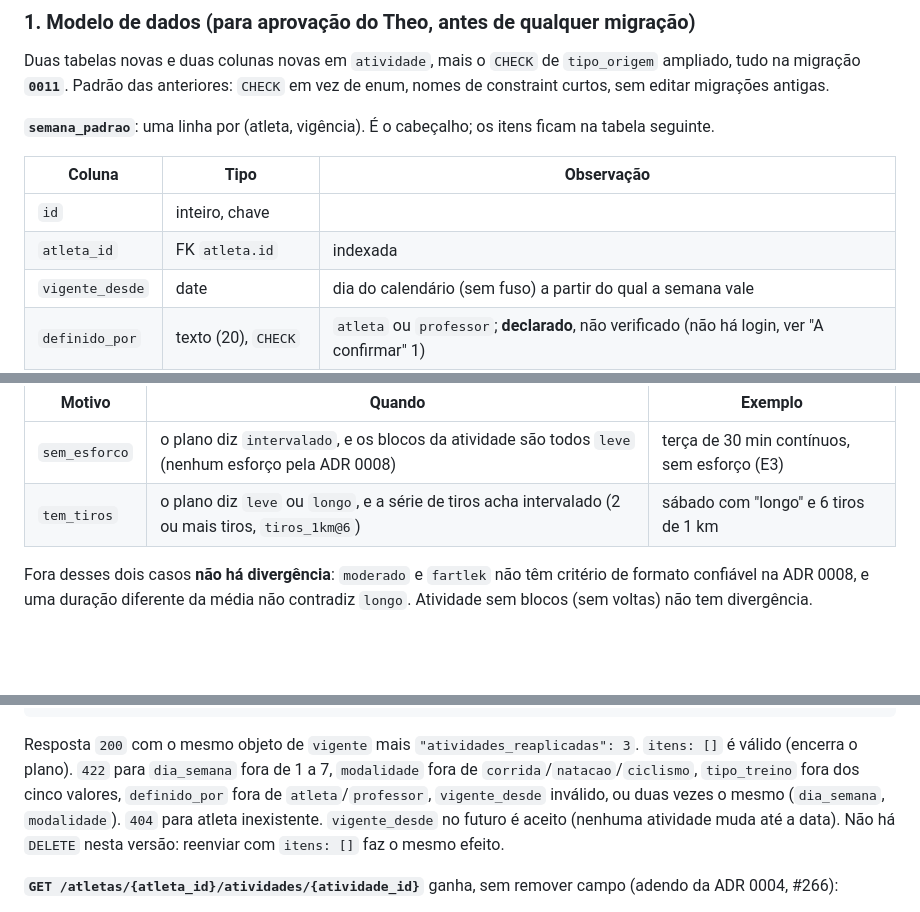
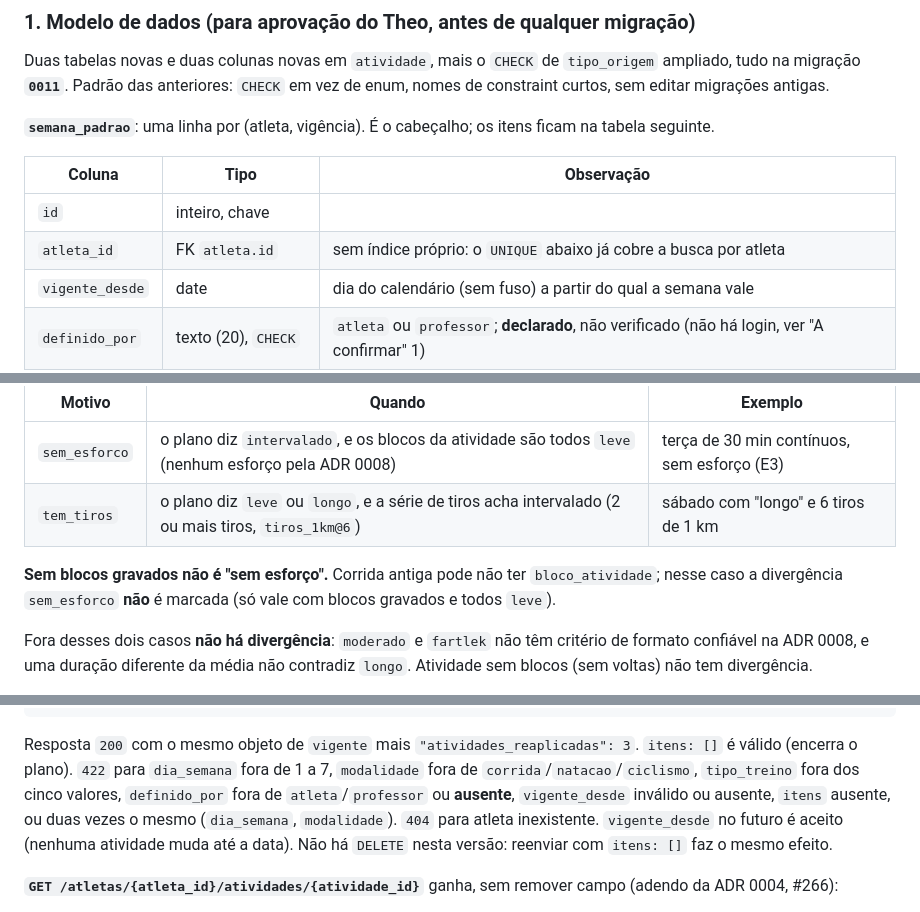
Before and after one commit to pelabdang/treino-contexto, a Markdown page: docs/decisoes/0011-linha-de-base-e-semana-padrao.md, 3 parts joined by grey strips. Rendered like a GitHub page; blank space fills up the shorter version.

````diff
--- a/docs/decisoes/0011-linha-de-base-e-semana-padrao.md
+++ b/docs/decisoes/0011-linha-de-base-e-semana-padrao.md
@@ -57,7 +57,7 @@ das anteriores: `CHECK` em vez de enum, nomes de constraint curtos, sem editar m
 | Coluna | Tipo | Observação |
 |---|---|---|
 | `id` | inteiro, chave | |
-| `atleta_id` | FK `atleta.id` | indexada |
+| `atleta_id` | FK `atleta.id` | sem índice próprio: o `UNIQUE` abaixo já cobre a busca por atleta |
 | `vigente_desde` | date | dia do calendário (sem fuso) a partir do qual a semana vale |
 | `definido_por` | texto (20), `CHECK` | `atleta` ou `professor`; **declarado**, não verificado (não há login, ver "A confirmar" 1) |
 | `definido_em` | datetime com fuso | `server_default now()`; atualizado a cada `PUT` |
@@ -178,6 +187,9 @@ do plano **fica**; a coluna `tipo_divergencia` guarda o motivo:
 |---|---|---|
 | `sem_esforco` | o plano diz `intervalado`, e os blocos da atividade são todos `leve` (nenhum esforço pela ADR 0008) | terça de 30 min contínuos, sem esforço (E3) |
 | `tem_tiros` | o plano diz `leve` ou `longo`, e a série de tiros acha intervalado (2 ou mais tiros, `tiros_1km@6`) | sábado com "longo" e 6 tiros de 1 km |
+
+**Sem blocos gravados não é "sem esforço".** Corrida antiga pode não ter `bloco_atividade`; nesse caso a divergência `sem_esforco`
+**não** é marcada (só vale com blocos gravados e todos `leve`).
 
 Fora desses dois casos **não há divergência**: `moderado` e `fartlek` não têm critério de formato confiável na ADR 0008, e uma
 duração diferente da média não contradiz `longo`. Atividade sem blocos (sem voltas) não tem divergência.
@@ -367,7 +389,7 @@ Itens em ordem de dia e modalidade. `vigencias` em ordem decrescente.
 ```
 Resposta `200` com o mesmo objeto de `vigente` mais `"atividades_reaplicadas": 3`. `itens: []` é válido (encerra o plano). `422` para
 `dia_semana` fora de 1 a 7, `modalidade` fora de `corrida`/`natacao`/`ciclismo`, `tipo_treino` fora dos cinco valores, `definido_por`
-fora de `atleta`/`professor`, `vigente_desde` inválido, ou duas vezes o mesmo (`dia_semana`, `modalidade`). `404` para atleta
+fora de `atleta`/`professor` ou **ausente**, `vigente_desde` inválido ou ausente, `itens` ausente, ou duas vezes o mesmo (`dia_semana`, `modalidade`). `404` para atleta
 inexistente. `vigente_desde` no futuro é aceito (nenhuma atividade muda até a data). Não há `DELETE` nesta versão: reenviar
 com `itens: []` faz o mesmo efeito.
 
````
Also changed, not shown: other parts of docs/decisoes/0011-linha-de-base-e-semana-padrao.md (+28 -2 lines).
